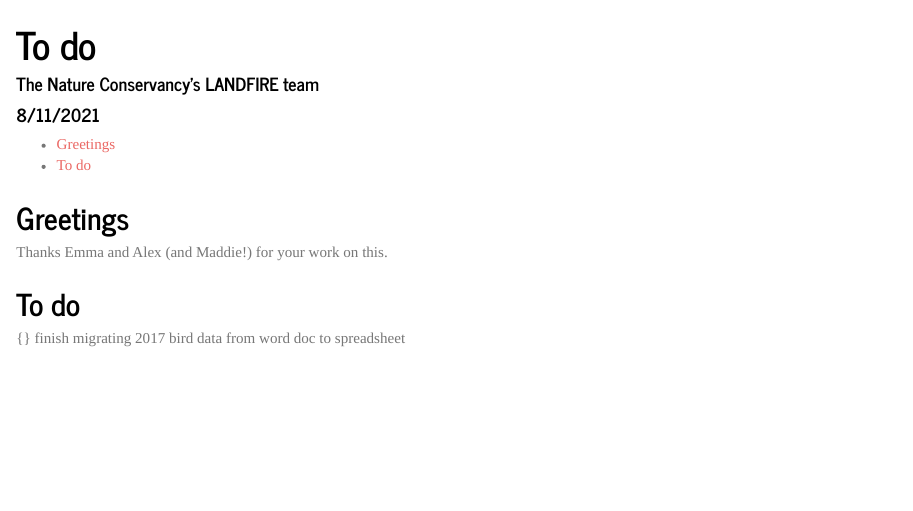
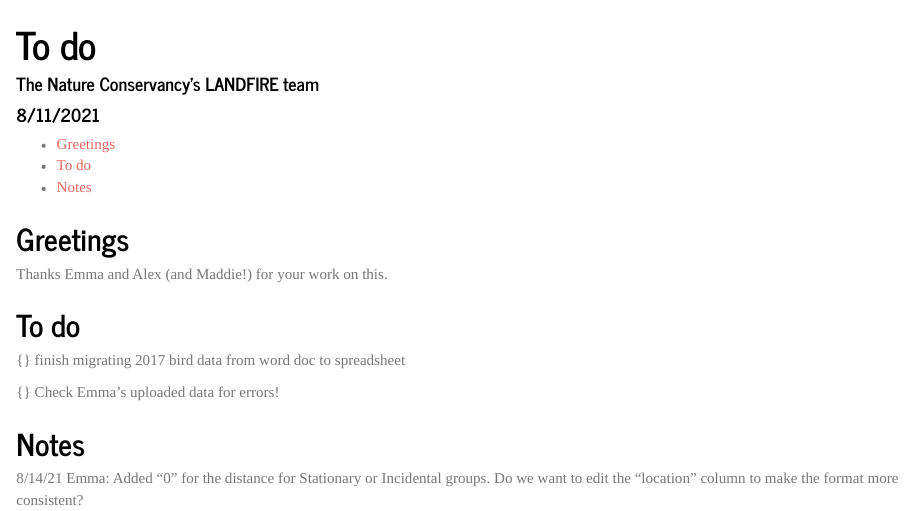
Before and after one commit to e-lustig/twoHeartedBirds, an R Markdown document (to-do.Rmd): the page in a window 1100 px wide, from its top. Rendered offline with R 4.5, knitr and Pandoc, with nearby package versions.

Commit message:
Update to-do.Rmd
init commit

```diff
--- a/to-do.Rmd
+++ b/to-do.Rmd
@@ -15,3 +15,8 @@
 ## To do
 
 {} finish migrating 2017 bird data from word doc to spreadsheet
+
+{} Check Emma's uploaded data for errors!
+
+## Notes
+8/14/21 Emma: Added "0" for the distance for Stationary or Incidental groups. Do we want to edit the "location" column to make the format more consistent?
```
